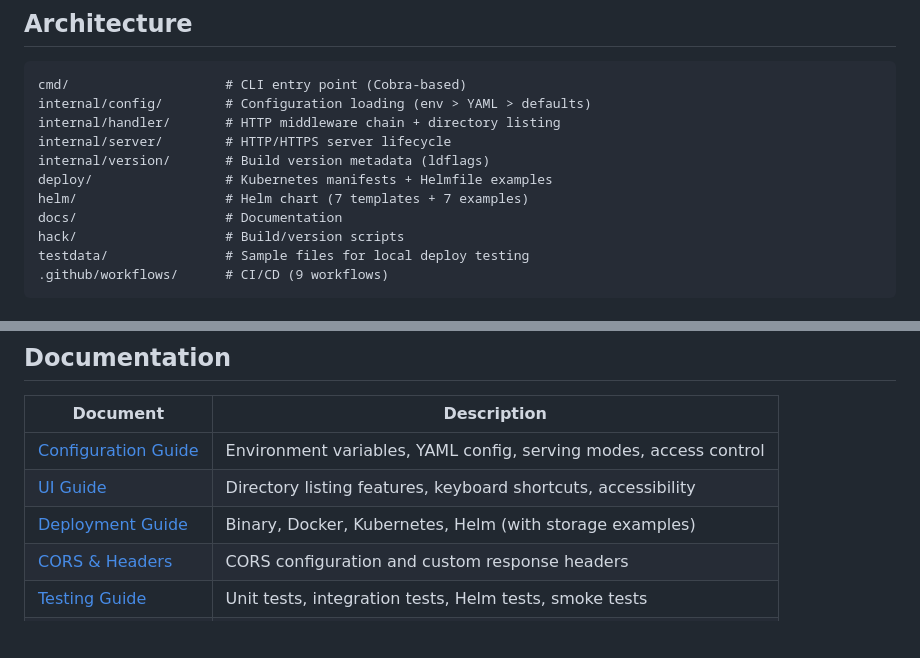
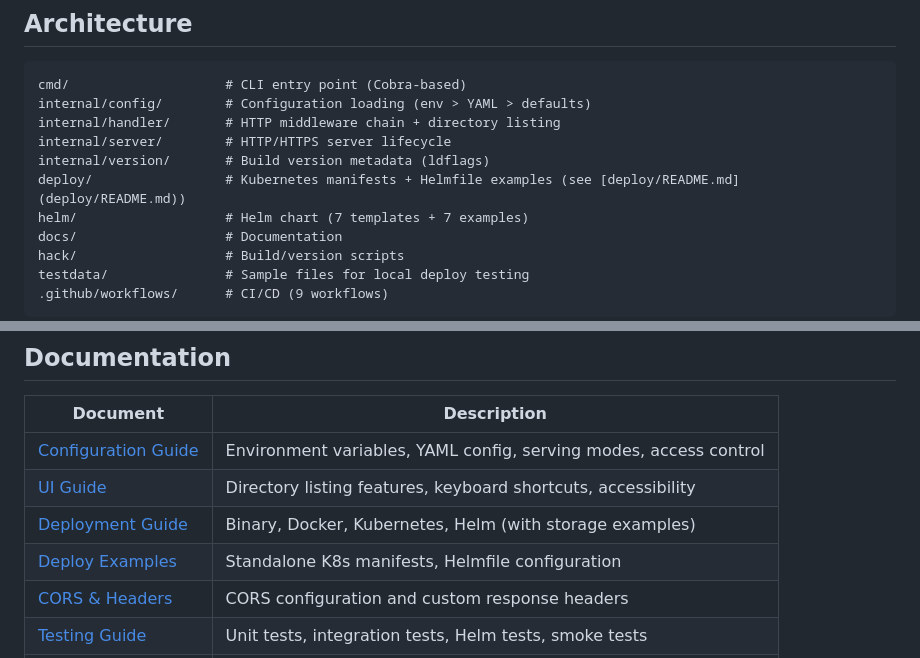
Before and after one commit to somaz94/static-file-server, a Markdown page: README.md, 2 parts joined by grey strips. GitHub-like rendering; blank space fills up the shorter version.

Commit message:
docs: add deploy directory README and link from main docs

```diff
--- a/README.md
+++ b/README.md
@@ -146,7 +146,7 @@ internal/config/        # Configuration loading (env > YAML > defaults)
 internal/handler/       # HTTP middleware chain + directory listing
 internal/server/        # HTTP/HTTPS server lifecycle
 internal/version/       # Build version metadata (ldflags)
-deploy/                 # Kubernetes manifests + Helmfile examples
+deploy/                 # Kubernetes manifests + Helmfile examples (see [deploy/README.md](deploy/README.md))
 helm/                   # Helm chart (7 templates + 7 examples)
 docs/                   # Documentation
 hack/                   # Build/version scripts
@@ -180,6 +180,7 @@ See [Testing Guide](docs/test.md) for details.
 | [Configuration Guide](docs/configuration.md) | Environment variables, YAML config, serving modes, access control |
 | [UI Guide](docs/ui.md) | Directory listing features, keyboard shortcuts, accessibility |
 | [Deployment Guide](docs/deployment.md) | Binary, Docker, Kubernetes, Helm (with storage examples) |
+| [Deploy Examples](deploy/README.md) | Standalone K8s manifests, Helmfile configuration |
 | [CORS & Headers](docs/cors-and-headers.md) | CORS configuration and custom response headers |
 | [Testing Guide](docs/test.md) | Unit tests, integration tests, Helm tests, smoke tests |
 | [Version Guide](docs/version.md) | Version management, bump process, release workflow |
```
Also changed, not shown: deploy/README.md (added, +92 -0 lines).
